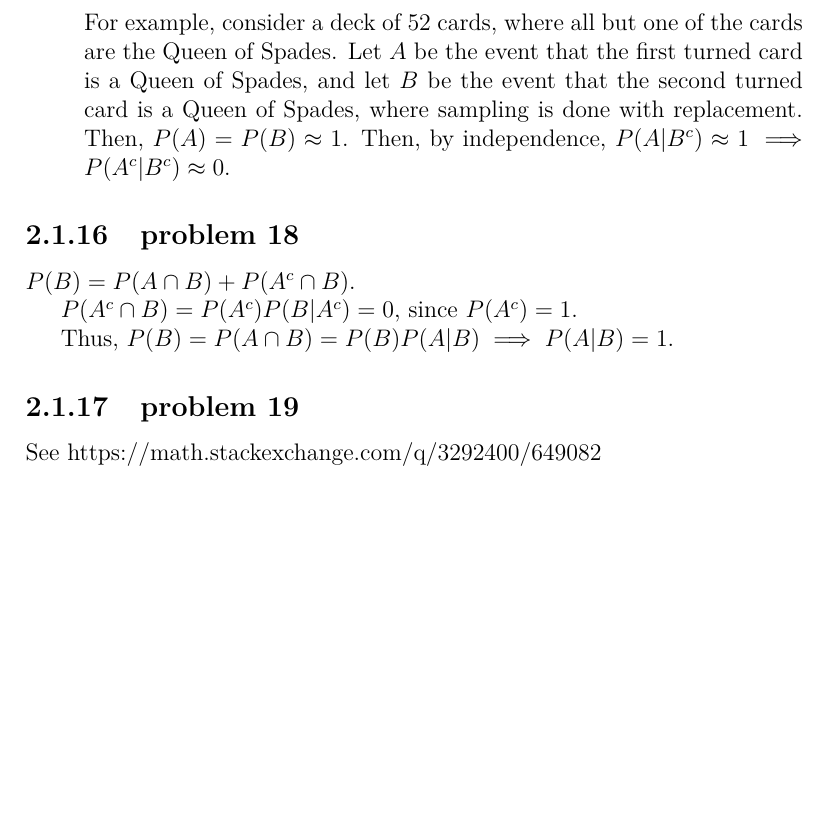
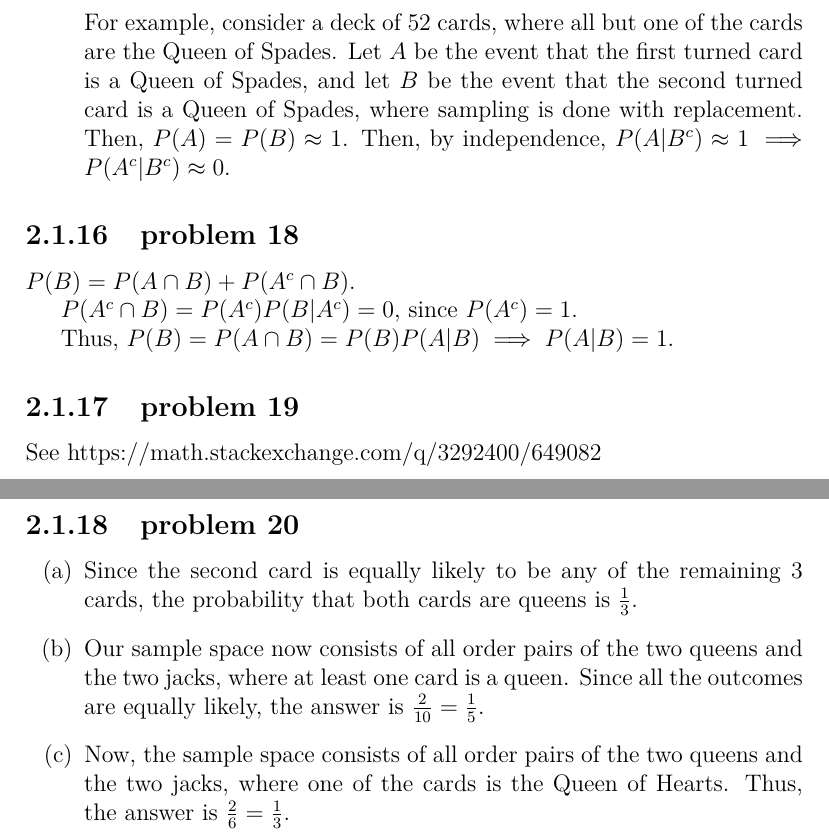
Before and after one commit to fifthist/Introduction-To-Probability-Blitzstein-Solutions, a LaTeX book (src/index.tex, which reads src/chapters/2/sections/conditioning_on_evidence/index.tex, src/chapters/2/sections/conditioning_on_evidence/problems/20.tex): part of page 32 of 32 before the commit and two parts of pages 32 and 33 of 33 after it, the two joined at a grey line, cut so that both start at the same text, the shorter picture padded with empty space. Compiled offline with pdfLaTeX.

Commit message:
Writeup problem 20 of chapter 2 section Conditioning On Evidence

```diff
--- a/src/chapters/2/sections/conditioning_on_evidence/index.tex
+++ b/src/chapters/2/sections/conditioning_on_evidence/index.tex
@@ -50,3 +50,6 @@
 
 \subsection{problem 19}
 \input{problems/19}
+
+\subsection{problem 20}
+\input{problems/20}
--- /dev/null
+++ b/src/chapters/2/sections/conditioning_on_evidence/problems/20.tex
@@ -0,0 +1,13 @@
+\begin{enumerate}[label=(\alph*)]
+
+\item Since the second card is equally likely to be any of the remaining $3$ cards,
+the probability that both cards are queens is $\frac{1}{3}$.
+
+\item Our sample space now consists of all order pairs of the two queens and the two jacks,
+where at least one card is a queen. Since all the outcomes are equally likely,
+the answer is $\frac{2}{10} = \frac{1}{5}$.
+
+\item Now, the sample space consists of all order pairs of the two queens and the two jacks,
+where one of the cards is the Queen of Hearts. Thus, the answer is $\frac{2}{6} = \frac{1}{3}$.
+
+\end{enumerate}
```
